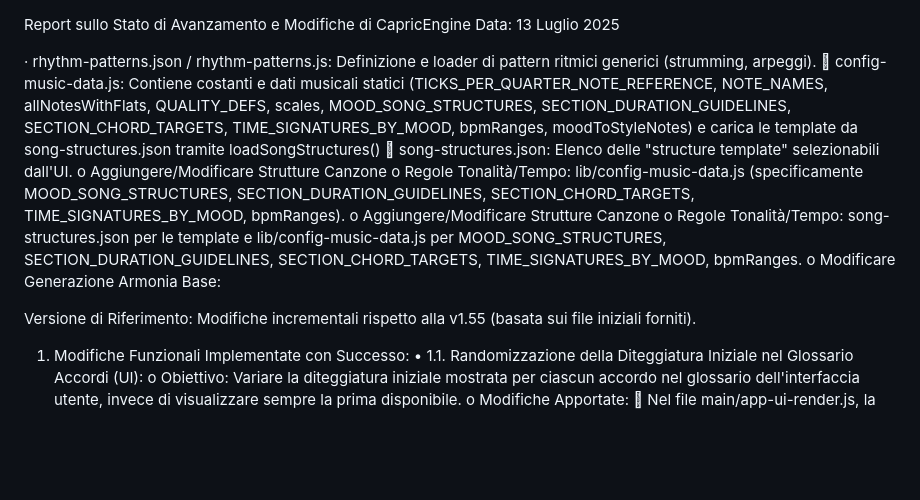
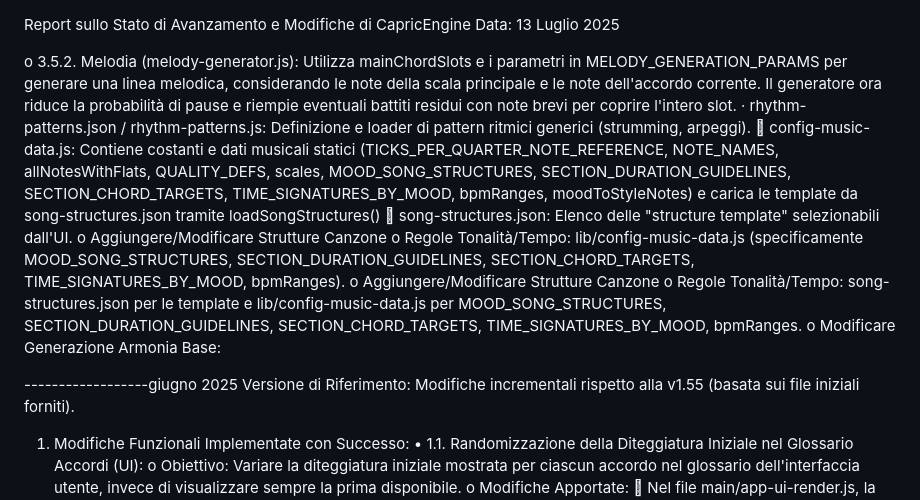
Before and after one commit to Phalbo/CapricEngine, a Markdown page: README.md, the part around the change. GitHub-like rendering; blank space fills up the shorter version.

```diff
--- a/README.md
+++ b/README.md
@@ -1,6 +1,7 @@
 Report sullo Stato di Avanzamento e Modifiche di CapricEngine
 Data: 13 Luglio 2025
 
+o       3.5.2. Melodia (melody-generator.js): Utilizza mainChordSlots e i parametri in MELODY_GENERATION_PARAMS per generare una linea melodica, considerando le note della scala principale e le note dell'accordo corrente. Il generatore ora riduce la probabilità di pause e riempie eventuali battiti residui con note brevi per coprire l'intero slot.
 ‧       rhythm-patterns.json / rhythm-patterns.js: Definizione e loader di pattern ritmici generici (strumming, arpeggi).
        config-music-data.js: Contiene costanti e dati musicali statici (TICKS_PER_QUARTER_NOTE_REFERENCE, NOTE_NAMES, allNotesWithFlats, QUALITY_DEFS, scales, MOOD_SONG_STRUCTURES, SECTION_DURATION_GUIDELINES, SECTION_CHORD_TARGETS, TIME_SIGNATURES_BY_MOOD, bpmRanges, moodToStyleNotes) e carica le template da song-structures.json tramite loadSongStructures()
        song-structures.json: Elenco delle "structure template" selezionabili dall'UI.
@@ -8,6 +9,8 @@ o	Aggiungere/Modificare Strutture Canzone o Regole Tonalità/Tempo: lib/config-m
 o	Aggiungere/Modificare Strutture Canzone o Regole Tonalità/Tempo: song-structures.json per le template e lib/config-music-data.js per MOOD_SONG_STRUCTURES, SECTION_DURATION_GUIDELINES, SECTION_CHORD_TARGETS, TIME_SIGNATURES_BY_MOOD, bpmRanges.
 o	Modificare Generazione Armonia Base:
 
+
+------------------giugno 2025
 Versione di Riferimento: Modifiche incrementali rispetto alla v1.55 (basata sui file iniziali forniti).
 1. Modifiche Funzionali Implementate con Successo:
 •	1.1. Randomizzazione della Diteggiatura Iniziale nel Glossario Accordi (UI):
```
